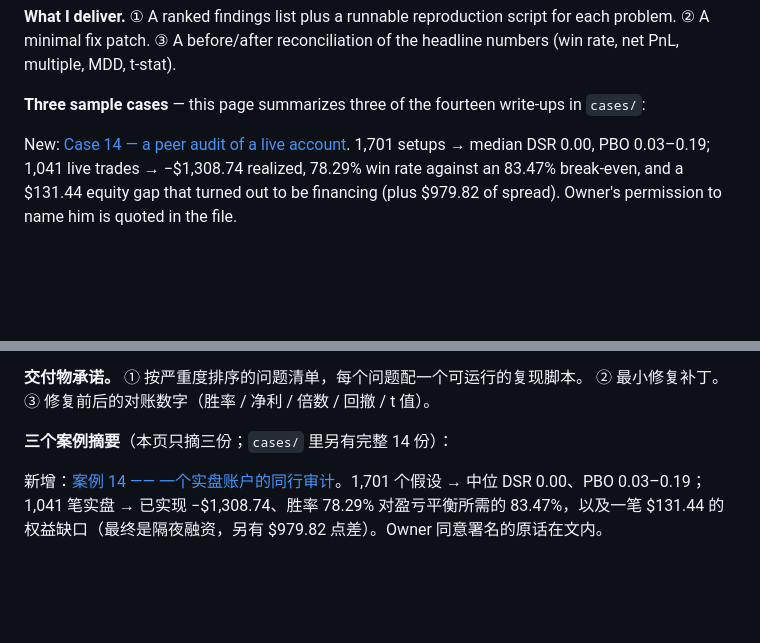
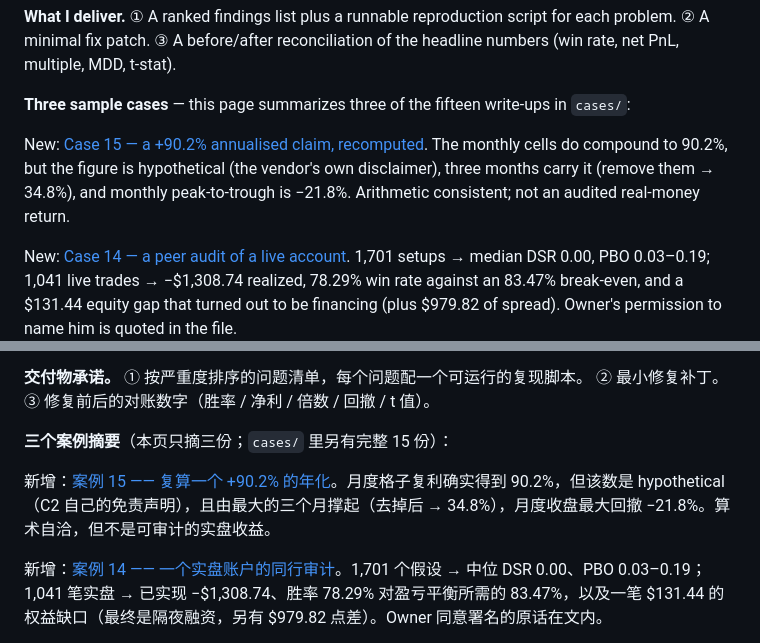
Before and after one commit to rytjy/backtest-audit-kit, a Markdown page: README.md, 2 parts joined by grey strips. Drawn GitHub-style; blank space fills up the shorter version.

Commit message:
README: add case15 to the sample list (EN/ZH)

```diff
--- a/README.md
+++ b/README.md
@@ -63,7 +63,9 @@ of opinions.
 script for each problem. ② A minimal fix patch. ③ A before/after reconciliation
 of the headline numbers (win rate, net PnL, multiple, MDD, t-stat).
 
-**Three sample cases** — this page summarizes three of the fourteen write-ups in `cases/`:
+**Three sample cases** — this page summarizes three of the fifteen write-ups in `cases/`:
+
+New: [Case 15 — a +90.2% annualised claim, recomputed](cases/case15_c2_hypothetical_annualized.md). The monthly cells do compound to 90.2%, but the figure is hypothetical (the vendor's own disclaimer), three months carry it (remove them → 34.8%), and monthly peak-to-trough is −21.8%. Arithmetic consistent; not an audited real-money return.
 
 New: [Case 14 — a peer audit of a live account](audits/2026-11-06-case14-peer-audit-live-account.md). 1,701 setups → median DSR 0.00, PBO 0.03–0.19; 1,041 live trades → −$1,308.74 realized, 78.29% win rate against an 83.47% break-even, and a $131.44 equity gap that turned out to be financing (plus $979.82 of spread). Owner's permission to name him is quoted in the file.
 
@@ -151,7 +153,9 @@ profitable. No checker here predicts returns.
 **交付物承诺。** ① 按严重度排序的问题清单，每个问题配一个可运行的复现脚本。
 ② 最小修复补丁。③ 修复前后的对账数字（胜率 / 净利 / 倍数 / 回撤 / t 值）。
 
-**三个案例摘要**（本页只摘三份；`cases/` 里另有完整 14 份）：
+**三个案例摘要**（本页只摘三份；`cases/` 里另有完整 15 份）：
+
+新增：[案例 15 —— 复算一个 +90.2% 的年化](cases/case15_c2_hypothetical_annualized.md)。月度格子复利确实得到 90.2%，但该数是 hypothetical（C2 自己的免责声明），且由最大的三个月撑起（去掉后 → 34.8%），月度收盘最大回撤 −21.8%。算术自洽，但不是可审计的实盘收益。
 
 新增：[案例 14 —— 一个实盘账户的同行审计](audits/2026-11-06-case14-peer-audit-live-account.md)。1,701 个假设 → 中位 DSR 0.00、PBO 0.03–0.19；1,041 笔实盘 → 已实现 −$1,308.74、胜率 78.29% 对盈亏平衡所需的 83.47%，以及一笔 $131.44 的权益缺口（最终是隔夜融资，另有 $979.82 点差）。Owner 同意署名的原话在文内。
 
```
